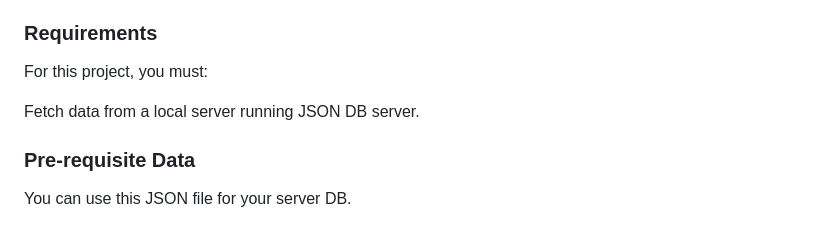
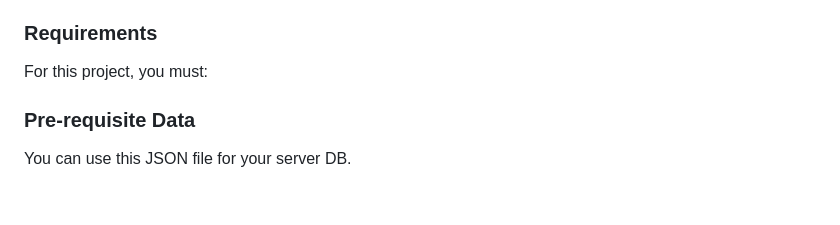
Before and after one commit to iparainnocent/code3, a Markdown page: README.md, the part around the change. Drawn GitHub-style; blank space fills up the shorter version.

```diff
--- a/README.md
+++ b/README.md
@@ -9,8 +9,6 @@ The instructions below will walk you through the process of ideation and plannin
 ### Requirements
 For this project, you must:
 
-
-Fetch data from a local server running JSON DB server.
 
 
 ### Pre-requisite Data
```
